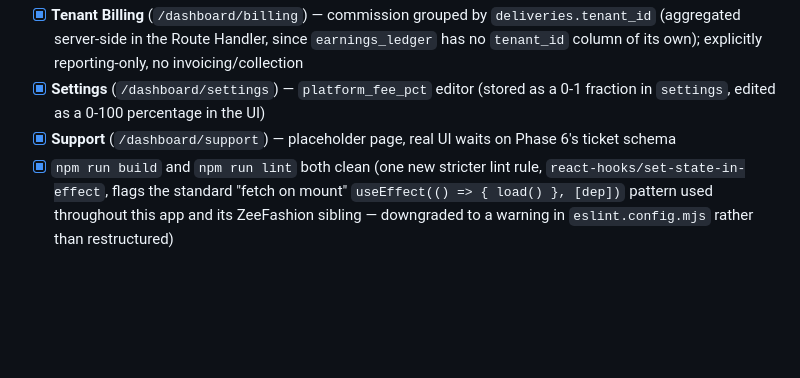
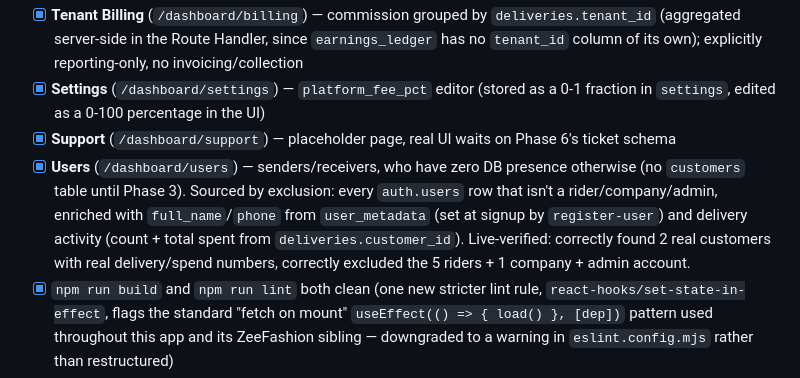
Before and after one commit to zionnite/eziza, a Markdown page: PROGRESS.md, the part around the change. Rendered like a GitHub page; blank space fills up the shorter version.

Commit message:
Document eziza-admin Users section (senders/receivers, sourced by exclusion pending Phase 3)

```diff
--- a/PROGRESS.md
+++ b/PROGRESS.md
@@ -323,6 +323,7 @@ New repo at `/Users/zionnite/StudioProjects/eziza-admin` (sibling to `eziza_ride
 - [x] **Tenant Billing** (`/dashboard/billing`) — commission grouped by `deliveries.tenant_id` (aggregated server-side in the Route Handler, since `earnings_ledger` has no `tenant_id` column of its own); explicitly reporting-only, no invoicing/collection
 - [x] **Settings** (`/dashboard/settings`) — `platform_fee_pct` editor (stored as a 0-1 fraction in `settings`, edited as a 0-100 percentage in the UI)
 - [x] **Support** (`/dashboard/support`) — placeholder page, real UI waits on Phase 6's ticket schema
+- [x] **Users** (`/dashboard/users`) — senders/receivers, who have zero DB presence otherwise (no `customers` table until Phase 3). Sourced by exclusion: every `auth.users` row that isn't a rider/company/admin, enriched with `full_name`/`phone` from `user_metadata` (set at signup by `register-user`) and delivery activity (count + total spent from `deliveries.customer_id`). Live-verified: correctly found 2 real customers with real delivery/spend numbers, correctly excluded the 5 riders + 1 company + admin account.
 - [x] `npm run build` and `npm run lint` both clean (one new stricter lint rule, `react-hooks/set-state-in-effect`, flags the standard "fetch on mount" `useEffect(() => { load() }, [dep])` pattern used throughout this app and its ZeeFashion sibling — downgraded to a warning in `eslint.config.mjs` rather than restructured)
 - [x] First admin created: `admin@eziza.online` (dedicated admin account, not reused from any rider/company/customer signup) — new `auth.users` row + `admin_profiles` row with `is_active=true`
 - [x] **Live-verified 2026-07-10**: real login → real access token → every `/api/admin/*` route hit with it and returned correct live data (5 riders, 90 `earnings_ledger` rows, billing correctly split ₦39,823.80 commission for Eziza Direct vs ₦3,638 for ZeeFashion, settings returned `platform_fee_pct: 0.10`); confirmed the same request without a token gets 401
```
